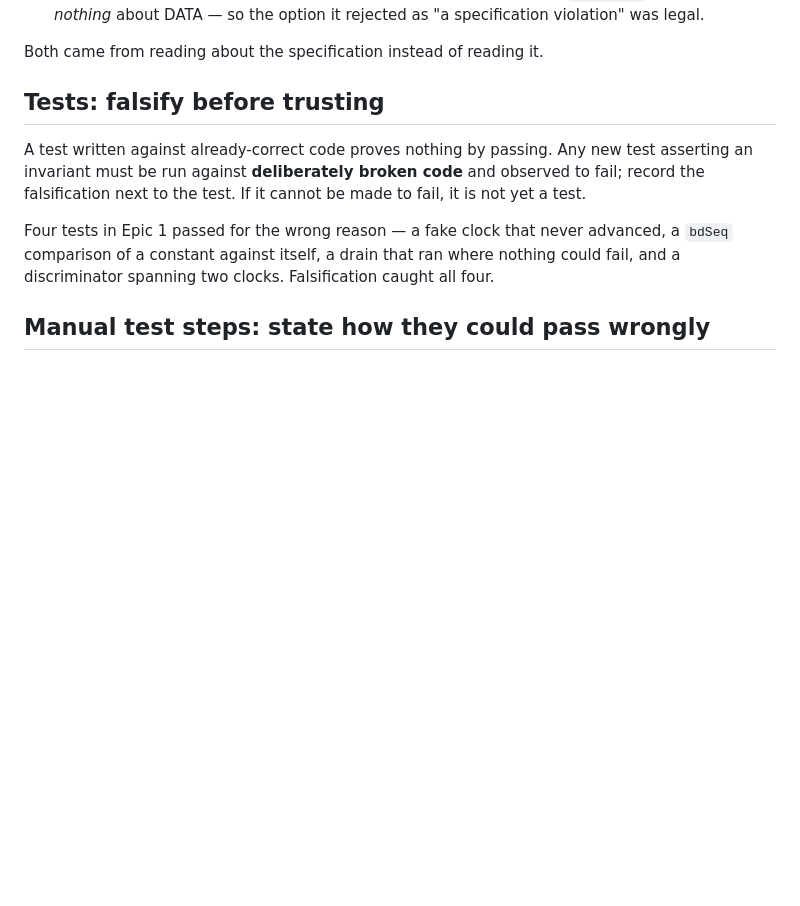
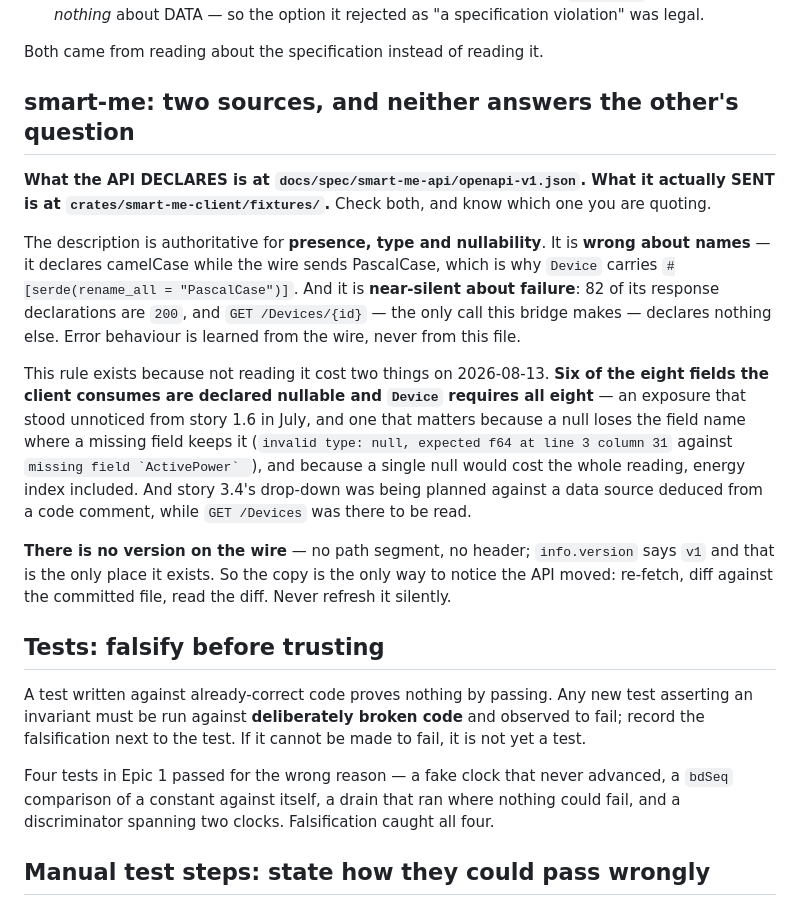
Before and after one commit to guycorbaz/smartme_mqtt, a Markdown page: CLAUDE.md, the part around the change. Rendered like a GitHub page; blank space fills up the shorter version.

Commit message:
docs(CLAUDE.md): a second source to read first, and the two questions it cannot answer for itself
Guy asked for the smart-me equivalent of the Sparkplug rule, now that the API
description is committed. Written with its limits inside it, because a rule that
oversells its source is worse than none.

THE RULE IS "TWO SOURCES", not "read the description". The description says what
the API declares; the fixture says what it sent. Quoting one while meaning the
other is the mistake available here, and it is a different mistake from the
Sparkplug one — there, the norm is the only authority.

THREE LIMITS STATED RATHER THAN LEARNED LATER:
  - it is wrong about NAMES (camelCase declared, PascalCase sent), which is why
    `Device` carries `#[serde(rename_all = "PascalCase")]`;
  - it is near-silent about FAILURE — 82 of its response declarations are `200`,
    and `GET /Devices/{id}`, the only call this bridge makes, declares nothing
    else. So it could NOT have caught story 2.6's `404` defect, and the rule says
    so instead of implying otherwise;
  - there is no version on the wire, so the committed copy is the only way to
    notice movement.

THE COST THAT EARNS IT, per this file's own opening line, is dated 2026-08-13 and
is two things: six of the eight consumed fields declared nullable against a
`Device` that requires all eight — unnoticed since story 1.6 in July — and story
3.4's drop-down being planned against a data source deduced from a code comment
while `GET /Devices` sat in the document.

Co-Authored-By: Claude Opus 5 (1M context) <noreply@anthropic.com>

```diff
--- a/CLAUDE.md
+++ b/CLAUDE.md
@@ -20,6 +20,29 @@ because the alternative has already failed twice:
   about DATA — so the option it rejected as "a specification violation" was legal.
 
 Both came from reading about the specification instead of reading it.
+
+## smart-me: two sources, and neither answers the other's question
+
+**What the API DECLARES is at `docs/spec/smart-me-api/openapi-v1.json`. What it actually SENT is
+at `crates/smart-me-client/fixtures/`.** Check both, and know which one you are quoting.
+
+The description is authoritative for **presence, type and nullability**. It is **wrong about
+names** — it declares camelCase while the wire sends PascalCase, which is why `Device` carries
+`#[serde(rename_all = "PascalCase")]`. And it is **near-silent about failure**: 82 of its response
+declarations are `200`, and `GET /Devices/{id}` — the only call this bridge makes — declares
+nothing else. Error behaviour is learned from the wire, never from this file.
+
+This rule exists because not reading it cost two things on 2026-08-13. **Six of the eight fields
+the client consumes are declared nullable and `Device` requires all eight** — an exposure that
+stood unnoticed from story 1.6 in July, and one that matters because a null loses the field name
+where a missing field keeps it (`invalid type: null, expected f64 at line 3 column 31` against
+``missing field `ActivePower` ``), and because a single null would cost the whole reading, energy
+index included. And story 3.4's drop-down was being planned against a data source deduced from a
+code comment, while `GET /Devices` was there to be read.
+
+**There is no version on the wire** — no path segment, no header; `info.version` says `v1` and
+that is the only place it exists. So the copy is the only way to notice the API moved: re-fetch,
+diff against the committed file, read the diff. Never refresh it silently.
 
 ## Tests: falsify before trusting
 
```
